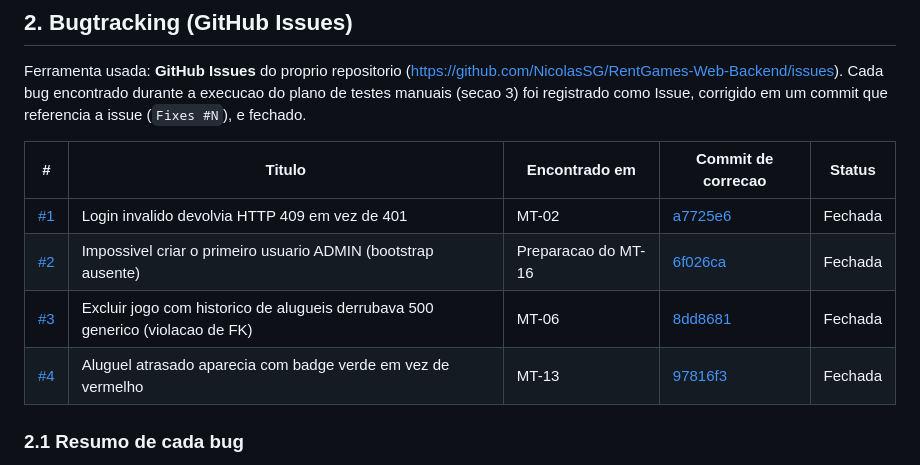
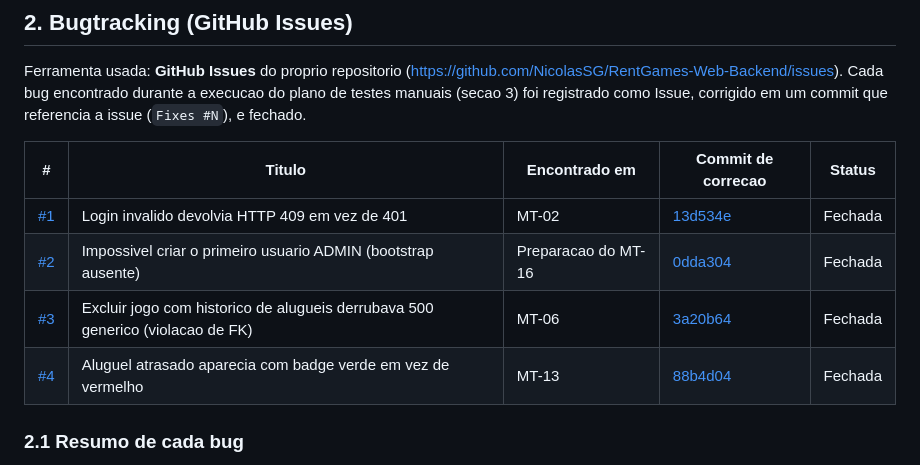
Before and after one commit to NicolasSG/RentGames-Web-Backend, a Markdown page: docs/EVIDENCIAS-TESTES.md, the part around the change. GitHub-like rendering.

```diff
--- a/docs/EVIDENCIAS-TESTES.md
+++ b/docs/EVIDENCIAS-TESTES.md
@@ -31,10 +31,10 @@ commit que referencia a issue (`Fixes #N`), e fechado.
 
 | # | Titulo | Encontrado em | Commit de correcao | Status |
 |---|---|---|---|---|
-| [#1](https://github.com/NicolasSG/RentGames-Web-Backend/issues/1) | Login invalido devolvia HTTP 409 em vez de 401 | MT-02 | [a7725e6](https://github.com/NicolasSG/RentGames-Web-Backend/commit/a7725e6) | Fechada |
-| [#2](https://github.com/NicolasSG/RentGames-Web-Backend/issues/2) | Impossivel criar o primeiro usuario ADMIN (bootstrap ausente) | Preparacao do MT-16 | [6f026ca](https://github.com/NicolasSG/RentGames-Web-Backend/commit/6f026ca) | Fechada |
-| [#3](https://github.com/NicolasSG/RentGames-Web-Backend/issues/3) | Excluir jogo com historico de alugueis derrubava 500 generico (violacao de FK) | MT-06 | [8dd8681](https://github.com/NicolasSG/RentGames-Web-Backend/commit/8dd8681) | Fechada |
-| [#4](https://github.com/NicolasSG/RentGames-Web-Backend/issues/4) | Aluguel atrasado aparecia com badge verde em vez de vermelho | MT-13 | [97816f3](https://github.com/NicolasSG/RentGames-Web-Backend/commit/97816f3) | Fechada |
+| [#1](https://github.com/NicolasSG/RentGames-Web-Backend/issues/1) | Login invalido devolvia HTTP 409 em vez de 401 | MT-02 | [13d534e](https://github.com/NicolasSG/RentGames-Web-Backend/commit/13d534e) | Fechada |
+| [#2](https://github.com/NicolasSG/RentGames-Web-Backend/issues/2) | Impossivel criar o primeiro usuario ADMIN (bootstrap ausente) | Preparacao do MT-16 | [0dda304](https://github.com/NicolasSG/RentGames-Web-Backend/commit/0dda304) | Fechada |
+| [#3](https://github.com/NicolasSG/RentGames-Web-Backend/issues/3) | Excluir jogo com historico de alugueis derrubava 500 generico (violacao de FK) | MT-06 | [3a20b64](https://github.com/NicolasSG/RentGames-Web-Backend/commit/3a20b64) | Fechada |
+| [#4](https://github.com/NicolasSG/RentGames-Web-Backend/issues/4) | Aluguel atrasado aparecia com badge verde em vez de vermelho | MT-13 | [88b4d04](https://github.com/NicolasSG/RentGames-Web-Backend/commit/88b4d04) | Fechada |
 
 ### 2.1 Resumo de cada bug
 
```
Also changed, not shown: docs/EVIDENCIAS-VERSIONAMENTO.md (+24 -16 lines).
